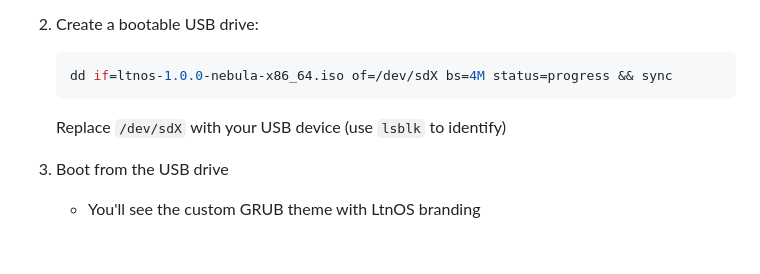
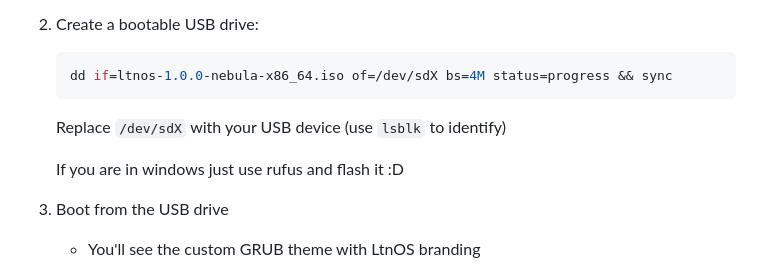
Before and after one commit to ltnproject/LtnOS, a Markdown page: README.md, the part around the change. GitHub-like rendering; blank space fills up the shorter version.

````diff
--- a/README.md
+++ b/README.md
@@ -51,6 +51,8 @@ LtnOS is a polished operating system built on top of Arch Linux, combining the p
    dd if=ltnos-1.0.0-nebula-x86_64.iso of=/dev/sdX bs=4M status=progress && sync
    ```
    Replace `/dev/sdX` with your USB device (use `lsblk` to identify)
+
+   If you are in windows just use rufus and flash it :D
 
 3. Boot from the USB drive
    - You'll see the custom GRUB theme with LtnOS branding
````
